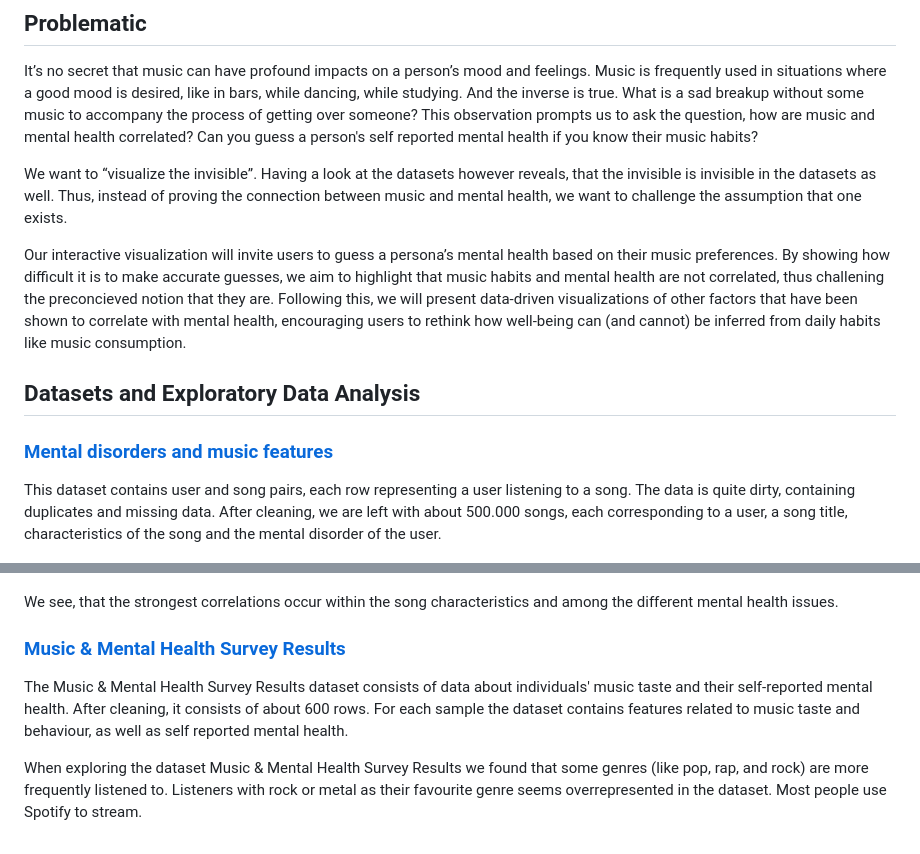
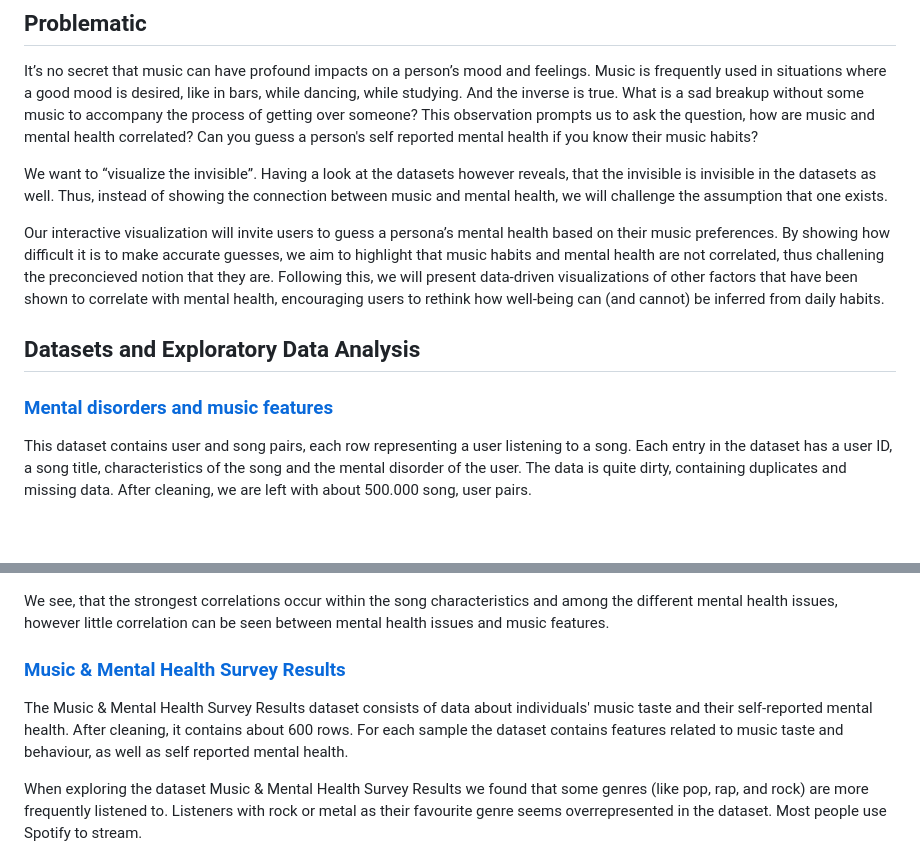
Before and after one commit to com-480-data-visualization/datadventure, a Markdown page: Milestone1/Milestone1.md, 2 parts joined by grey strips. Drawn GitHub-style; blank space fills up the shorter version.

Commit message:
Small language changes in the M1 deliberable

```diff
--- a/Milestone1/Milestone1.md
+++ b/Milestone1/Milestone1.md
@@ -4,15 +4,15 @@
 
 It’s no secret that music can have profound impacts on a person’s mood and feelings. Music is frequently used in situations where a good mood is desired, like in bars, while dancing, while studying. And the inverse is true. What is a sad breakup without some music to accompany the process of getting over someone? This observation prompts us to ask the question, how are music and mental health correlated? Can you guess a person's self reported mental health if you know their music habits?
 
-We want to  “visualize the invisible”. Having a look at the datasets however reveals, that the invisible is invisible in the datasets as well. Thus, instead of proving the connection between music and mental health, we want to challenge the assumption that one exists.
+We want to  “visualize the invisible”. Having a look at the datasets however reveals, that the invisible is invisible in the datasets as well. Thus, instead of showing the connection between music and mental health, we will challenge the assumption that one exists.
 
-Our interactive visualization will invite users to guess a persona’s mental health based on their music preferences. By showing how difficult it is to make accurate guesses, we aim to highlight that music habits and mental health are not correlated, thus challening the preconcieved notion that they are. Following this, we will present data-driven visualizations of other factors that have been shown to correlate with mental health, encouraging users to rethink how well-being can (and cannot) be inferred from daily habits like music consumption.
+Our interactive visualization will invite users to guess a persona’s mental health based on their music preferences. By showing how difficult it is to make accurate guesses, we aim to highlight that music habits and mental health are not correlated, thus challening the preconcieved notion that they are. Following this, we will present data-driven visualizations of other factors that have been shown to correlate with mental health, encouraging users to rethink how well-being can (and cannot) be inferred from daily habits.
 
 
 ## Datasets and Exploratory Data Analysis
 
 ### [Mental disorders and music features](https://www.kaggle.com/datasets/chlobon/mental-disorders-and-music-features/data)
 
-This dataset contains user and song pairs, each row representing a user listening to a song. The data is quite dirty, containing duplicates and missing data. After cleaning, we are left with about 500.000 songs, each corresponding to a user, a song title, characteristics of the song and the mental disorder of the user.
+This dataset contains user and song pairs, each row representing a user listening to a song. Each entry in the dataset has a user ID, a song title, characteristics of the song and the mental disorder of the user. The data is quite dirty, containing duplicates and missing data. After cleaning, we are left with about 500.000 song, user pairs.
 
 ![Features ](images/mental_disorders_and_music_features/disorder_count.png)
@@ -19,10 +20,10 @@ This dataset contains user and song pairs, each row representing a user listenin
 ![Features ](images/mental_disorders_and_music_features/correlation_matrix_heatmap.png)
 
-We see, that the strongest correlations occur within the song characteristics and among the different mental health issues.
+We see, that the strongest correlations occur within the song characteristics and among the different mental health issues, however little correlation can be seen between mental health issues and music features.
 
 ### [Music & Mental Health Survey Results](https://www.kaggle.com/datasets/catherinerasgaitis/mxmh-survey-results)
 
-The Music & Mental Health Survey Results dataset consists of data about individuals' music taste and their self-reported mental health. After cleaning, it consists of about 600 rows. For each sample the dataset contains features related to  music taste and behaviour, as well as self reported mental health.
+The Music & Mental Health Survey Results dataset consists of data about individuals' music taste and their self-reported mental health. After cleaning, it contains about 600 rows. For each sample the dataset contains features related to  music taste and behaviour, as well as self reported mental health.
 
  When exploring the dataset Music & Mental Health Survey Results we found that some genres (like pop, rap, and rock) are more frequently listened to. Listeners with rock  or metal as their favourite genre seems overrepresented in the dataset. Most people use Spotify to stream.
 
```
Also changed, not shown: other parts of Milestone1/Milestone1.md (+1 -0 lines).
